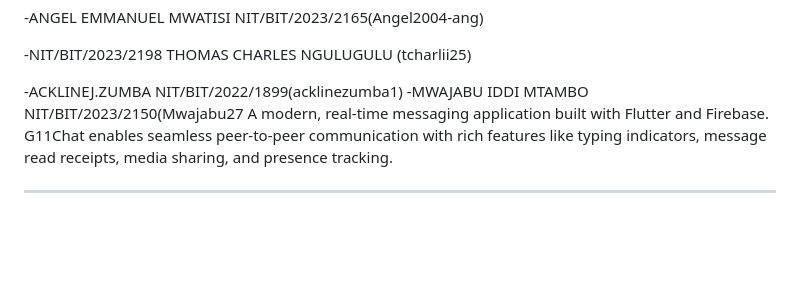
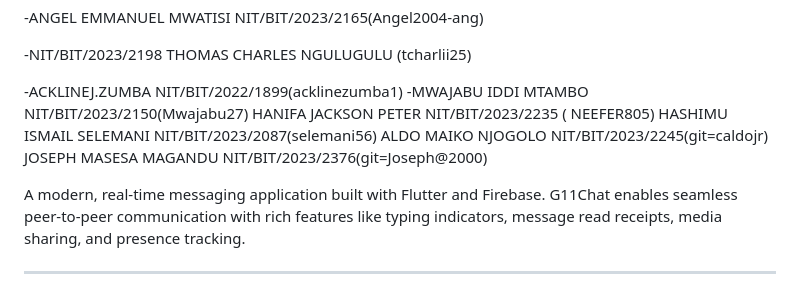
Before and after one commit to caldojr/chatting-app, a Markdown page: README.md, the part around the change. Drawn GitHub-style; blank space fills up the shorter version.

```diff
--- a/README.md
+++ b/README.md
@@ -19,7 +19,21 @@ THOMAS CHARLES NGULUGULU
 -ACKLINEJ.ZUMBA
 NIT/BIT/2022/1899(acklinezumba1)
 -MWAJABU IDDI MTAMBO
-NIT/BIT/2023/2150(Mwajabu27
+NIT/BIT/2023/2150(Mwajabu27)
+HANIFA JACKSON PETER
+NIT/BIT/2023/2235 ( NEEFER805)
+HASHIMU ISMAIL SELEMANI
+NIT/BIT/2023/2087(selemani56)
+ALDO MAIKO NJOGOLO
+NIT/BIT/2023/2245(git=caldojr)
+JOSEPH MASESA MAGANDU
+NIT/BIT/2023/2376(git=Joseph@2000)
+
+
+
+
+
+
 A modern, real-time messaging application built with Flutter and Firebase. G11Chat enables seamless peer-to-peer communication with rich features like typing indicators, message read receipts, media sharing, and presence tracking.
 
 ---
```
